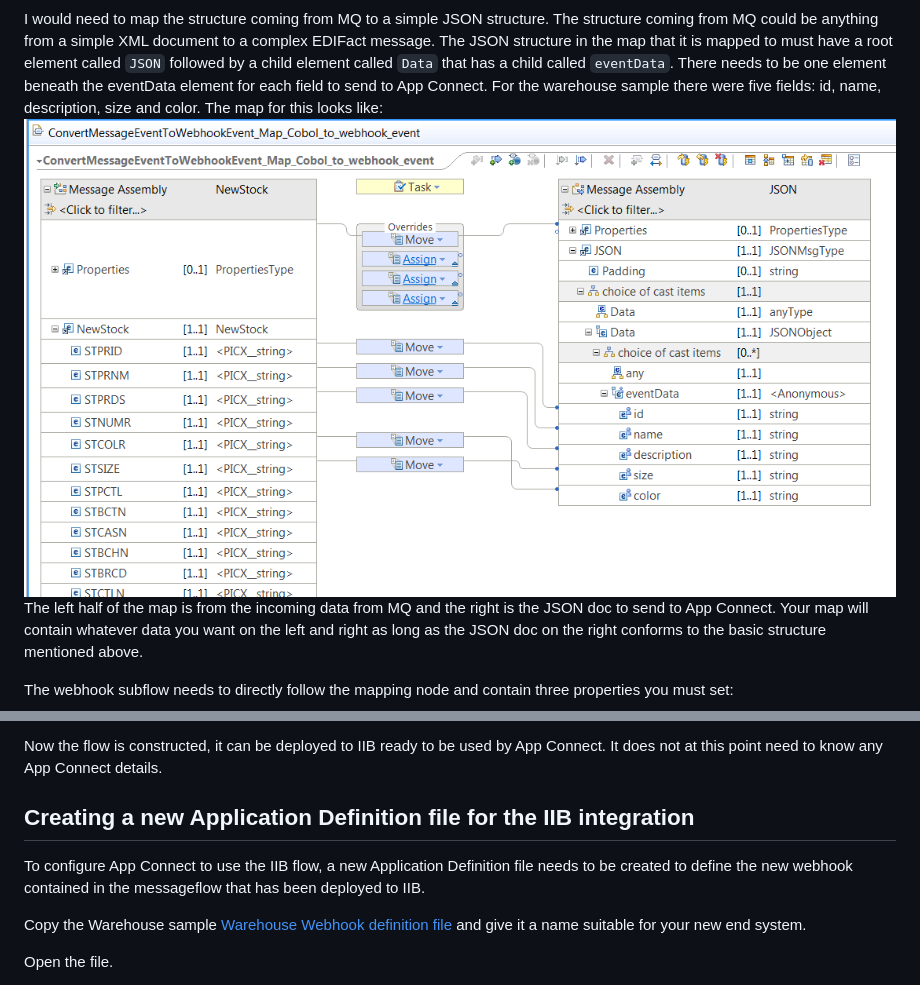
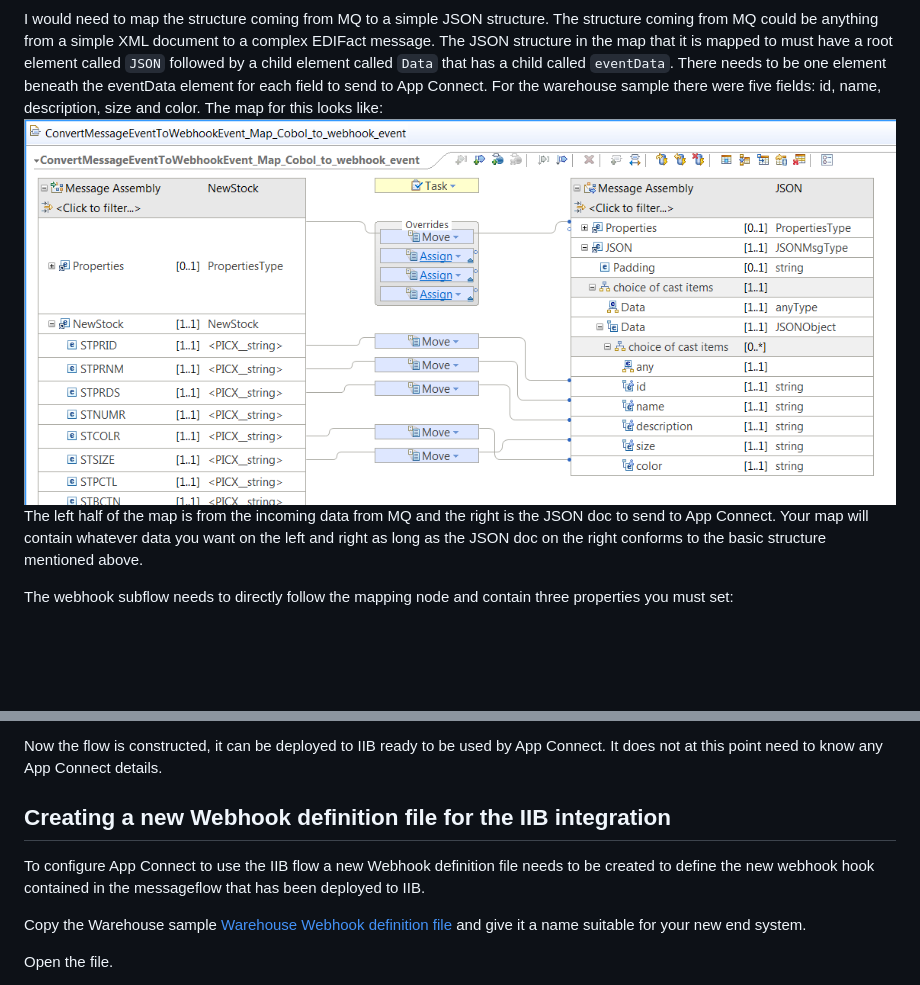
Before and after one commit to ot4i/iib-app-connect-trigger-pattern, a Markdown page: doc/modwarehouse.md, 2 parts joined by grey strips. Rendered like a GitHub page; pictures changed too: doc/warehouse_sample_map.png; blank space fills up the shorter version.

Commit message:
remove unneeded eventData structure

```diff
--- a/doc/modwarehouse.md
+++ b/doc/modwarehouse.md
@@ -26,8 +26,8 @@ The webhook subflow needs to directly follow the mapping node and contain three
  Now the flow is constructed, it can be deployed to IIB ready to be used by App Connect. It does not at this point need to know any App Connect details.
 
 
-## Creating a new Application Definition file for the IIB integration
-To configure App Connect to use the IIB flow, a new Application Definition file needs to be created to define the new webhook contained in the messageflow that has been deployed to IIB.
+## Creating a new Webhook definition file for the IIB integration
+To configure App Connect to use the IIB flow a new Webhook definition file needs to be created to define the new webhook hook contained in the messageflow that has been deployed to IIB.
 
 Copy the Warehouse sample [Warehouse Webhook definition file](./warehousedefinition.yaml) and give it a name suitable for your new end system.
 
```
